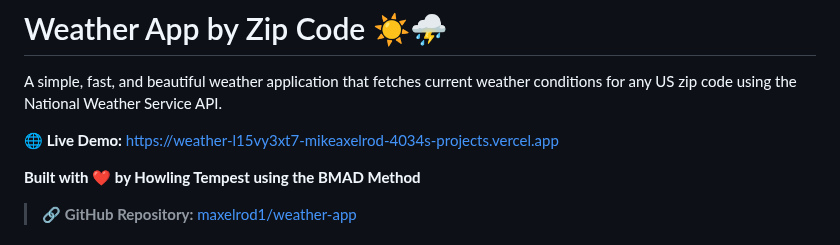
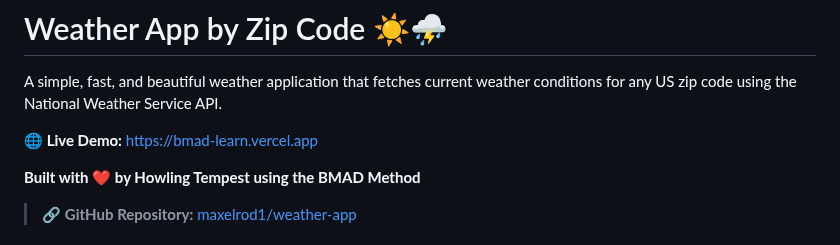
Before and after one commit to maxelrod1/weather-app, a Markdown page: README.md, the part around the change. Rendered like a GitHub page.

Commit message:
docs: Update to permanent production domain
Changed from deployment-specific URL to permanent Vercel domain:
- Old: weather-l15vy3xt7-mikeaxelrod-4034s-projects.vercel.app
- New: bmad-learn.vercel.app (permanent, always points to latest)

This is the clean, short URL that will never change and always
points to the latest production deployment.

```diff
--- a/README.md
+++ b/README.md
@@ -2,7 +2,7 @@
 
 A simple, fast, and beautiful weather application that fetches current weather conditions for any US zip code using the National Weather Service API.
 
-**🌐 Live Demo:** [https://weather-l15vy3xt7-mikeaxelrod-4034s-projects.vercel.app](https://weather-l15vy3xt7-mikeaxelrod-4034s-projects.vercel.app)
+**🌐 Live Demo:** [https://bmad-learn.vercel.app](https://bmad-learn.vercel.app)
 
 **Built with ❤️ by Howling Tempest using the BMAD Method**
 
```
